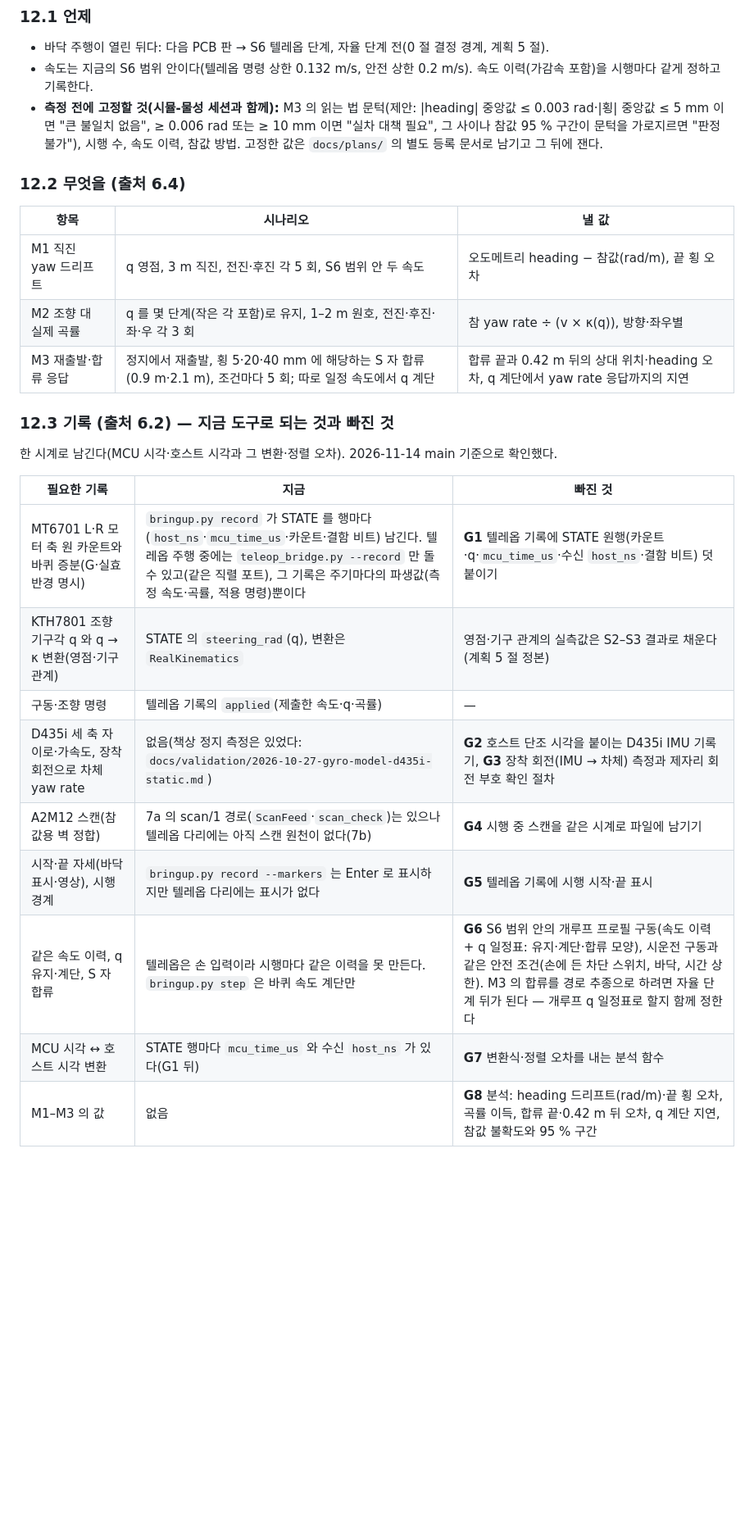
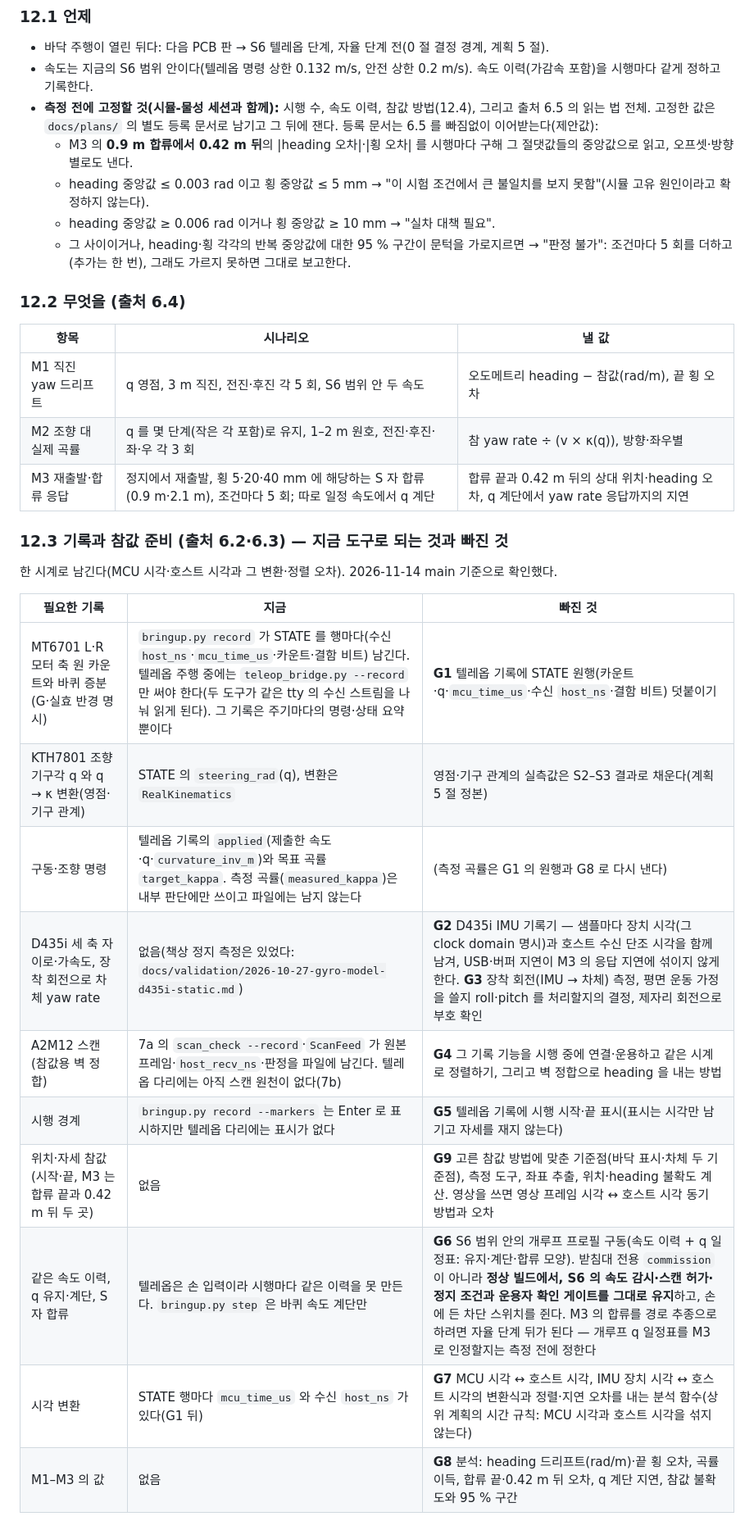
Before and after one commit to lightminn/forklift, a Markdown page: docs/plans/2026-11-12-arrival-day-procedure.md, the part around one of its changes. Shown at 82% size. Drawn GitHub-style; blank space fills up the shorter version.

Commit message:
docs: arrival-day section 12 after Codex review (user decides adoption and S4 stays held, G9 position truth, IMU device and receive clocks with the planar assumption, the full reading rule, two table overstatements, G6 on the normal build with S6 conditions)
Co-Authored-By: Claude Opus 5.5 <noreply@anthropic.com>

```diff
--- a/docs/plans/2026-11-12-arrival-day-procedure.md
+++ b/docs/plans/2026-11-12-arrival-day-procedure.md
@@ -366,7 +366,11 @@ python tools/bringup.py commission --device /dev/forklift-mcu --out $D/run.jsonl
 
 - 바닥 주행이 열린 뒤다: 다음 PCB 판 → S6 텔레옵 단계, 자율 단계 전(0 절 결정 경계, 계획 5 절).
 - 속도는 지금의 S6 범위 안이다(텔레옵 명령 상한 0.132 m/s, 안전 상한 0.2 m/s). 속도 이력(가감속 포함)을 시행마다 같게 정하고 기록한다.
-- **측정 전에 고정할 것(시뮬-물성 세션과 함께):** M3 의 읽는 법 문턱(제안: |heading| 중앙값 ≤ 0.003 rad·|횡| 중앙값 ≤ 5 mm 이면 "큰 불일치 없음", ≥ 0.006 rad 또는 ≥ 10 mm 이면 "실차 대책 필요", 그 사이나 참값 95 % 구간이 문턱을 가로지르면 "판정 불가"), 시행 수, 속도 이력, 참값 방법. 고정한 값은 `docs/plans/` 의 별도 등록 문서로 남기고 그 뒤에 잰다.
+- **측정 전에 고정할 것(시뮬-물성 세션과 함께):** 시행 수, 속도 이력, 참값 방법(12.4), 그리고 출처 6.5 의 읽는 법 전체. 고정한 값은 `docs/plans/` 의 별도 등록 문서로 남기고 그 뒤에 잰다. 등록 문서는 6.5 를 빠짐없이 이어받는다(제안값):
+  - M3 의 **0.9 m 합류에서 0.42 m 뒤**의 |heading 오차|·|횡 오차| 를 시행마다 구해 그 절댓값들의 중앙값으로 읽고, 오프셋·방향별로도 낸다.
+  - heading 중앙값 ≤ 0.003 rad 이고 횡 중앙값 ≤ 5 mm → "이 시험 조건에서 큰 불일치를 보지 못함"(시뮬 고유 원인이라고 확정하지 않는다).
+  - heading 중앙값 ≥ 0.006 rad 이거나 횡 중앙값 ≥ 10 mm → "실차 대책 필요".
+  - 그 사이이거나, heading·횡 각각의 반복 중앙값에 대한 95 % 구간이 문턱을 가로지르면 → "판정 불가": 조건마다 5 회를 더하고(추가는 한 번), 그래도 가르지 못하면 그대로 보고한다.
 
 ### 12.2 무엇을 (출처 6.4)
 
@@ -376,20 +380,21 @@ python tools/bringup.py commission --device /dev/forklift-mcu --out $D/run.jsonl
 | M2 조향 대 실제 곡률 | q 를 몇 단계(작은 각 포함)로 유지, 1–2 m 원호, 전진·후진·좌·우 각 3 회 | 참 yaw rate ÷ (v × κ(q)), 방향·좌우별 |
 | M3 재출발·합류 응답 | 정지에서 재출발, 횡 5·20·40 mm 에 해당하는 S 자 합류(0.9 m·2.1 m), 조건마다 5 회; 따로 일정 속도에서 q 계단 | 합류 끝과 0.42 m 뒤의 상대 위치·heading 오차, q 계단에서 yaw rate 응답까지의 지연 |
 
-### 12.3 기록 (출처 6.2) — 지금 도구로 되는 것과 빠진 것
+### 12.3 기록과 참값 준비 (출처 6.2·6.3) — 지금 도구로 되는 것과 빠진 것
 
 한 시계로 남긴다(MCU 시각·호스트 시각과 그 변환·정렬 오차). 2026-11-14 main 기준으로 확인했다.
 
 | 필요한 기록 | 지금 | 빠진 것 |
 |---|---|---|
-| MT6701 L·R 모터 축 원 카운트와 바퀴 증분(G·실효 반경 명시) | `bringup.py record` 가 STATE 를 행마다(`host_ns`·`mcu_time_us`·카운트·결함 비트) 남긴다. 텔레옵 주행 중에는 `teleop_bridge.py --record` 만 돌 수 있고(같은 직렬 포트), 그 기록은 주기마다의 파생값(측정 속도·곡률, 적용 명령)뿐이다 | **G1** 텔레옵 기록에 STATE 원행(카운트·q·`mcu_time_us`·수신 `host_ns`·결함 비트) 덧붙이기 |
+| MT6701 L·R 모터 축 원 카운트와 바퀴 증분(G·실효 반경 명시) | `bringup.py record` 가 STATE 를 행마다(수신 `host_ns`·`mcu_time_us`·카운트·결함 비트) 남긴다. 텔레옵 주행 중에는 `teleop_bridge.py --record` 만 써야 한다(두 도구가 같은 tty 의 수신 스트림을 나눠 읽게 된다). 그 기록은 주기마다의 명령·상태 요약뿐이다 | **G1** 텔레옵 기록에 STATE 원행(카운트·q·`mcu_time_us`·수신 `host_ns`·결함 비트) 덧붙이기 |
 | KTH7801 조향 기구각 q 와 q → κ 변환(영점·기구 관계) | STATE 의 `steering_rad`(q), 변환은 `RealKinematics` | 영점·기구 관계의 실측값은 S2–S3 결과로 채운다(계획 5 절 정본) |
-| 구동·조향 명령 | 텔레옵 기록의 `applied`(제출한 속도·q·곡률) | — |
-| D435i 세 축 자이로·가속도, 장착 회전으로 차체 yaw rate | 없음(책상 정지 측정은 있었다: `docs/validation/2026-10-27-gyro-model-d435i-static.md`) | **G2** 호스트 단조 시각을 붙이는 D435i IMU 기록기, **G3** 장착 회전(IMU → 차체) 측정과 제자리 회전 부호 확인 절차 |
-| A2M12 스캔(참값용 벽 정합) | 7a 의 scan/1 경로(`ScanFeed`·`scan_check`)는 있으나 텔레옵 다리에는 아직 스캔 원천이 없다(7b) | **G4** 시행 중 스캔을 같은 시계로 파일에 남기기 |
-| 시작·끝 자세(바닥 표시·영상), 시행 경계 | `bringup.py record --markers` 는 Enter 로 표시하지만 텔레옵 다리에는 표시가 없다 | **G5** 텔레옵 기록에 시행 시작·끝 표시 |
-| 같은 속도 이력, q 유지·계단, S 자 합류 | 텔레옵은 손 입력이라 시행마다 같은 이력을 못 만든다. `bringup.py step` 은 바퀴 속도 계단만 | **G6** S6 범위 안의 개루프 프로필 구동(속도 이력 + q 일정표: 유지·계단·합류 모양), 시운전 구동과 같은 안전 조건(손에 든 차단 스위치, 바닥, 시간 상한). M3 의 합류를 경로 추종으로 하려면 자율 단계 뒤가 된다 — 개루프 q 일정표로 할지 함께 정한다 |
-| MCU 시각 ↔ 호스트 시각 변환 | STATE 행마다 `mcu_time_us` 와 수신 `host_ns` 가 있다(G1 뒤) | **G7** 변환식·정렬 오차를 내는 분석 함수 |
+| 구동·조향 명령 | 텔레옵 기록의 `applied`(제출한 속도·q·`curvature_inv_m`)와 목표 곡률 `target_kappa`. 측정 곡률(`measured_kappa`)은 내부 판단에만 쓰이고 파일에는 남지 않는다 | (측정 곡률은 G1 의 원행과 G8 로 다시 낸다) |
+| D435i 세 축 자이로·가속도, 장착 회전으로 차체 yaw rate | 없음(책상 정지 측정은 있었다: `docs/validation/2026-10-27-gyro-model-d435i-static.md`) | **G2** D435i IMU 기록기 — 샘플마다 장치 시각(그 clock domain 명시)과 호스트 수신 단조 시각을 함께 남겨, USB·버퍼 지연이 M3 의 응답 지연에 섞이지 않게 한다. **G3** 장착 회전(IMU → 차체) 측정, 평면 운동 가정을 쓸지 roll·pitch 를 처리할지의 결정, 제자리 회전으로 부호 확인 |
+| A2M12 스캔(참값용 벽 정합) | 7a 의 `scan_check --record`·`ScanFeed` 가 원본 프레임·`host_recv_ns`·판정을 파일에 남긴다. 텔레옵 다리에는 아직 스캔 원천이 없다(7b) | **G4** 그 기록 기능을 시행 중에 연결·운용하고 같은 시계로 정렬하기, 그리고 벽 정합으로 heading 을 내는 방법 |
+| 시행 경계 | `bringup.py record --markers` 는 Enter 로 표시하지만 텔레옵 다리에는 표시가 없다 | **G5** 텔레옵 기록에 시행 시작·끝 표시(표시는 시각만 남기고 자세를 재지 않는다) |
+| 위치·자세 참값(시작·끝, M3 는 합류 끝과 0.42 m 뒤 두 곳) | 없음 | **G9** 고른 참값 방법에 맞춘 기준점(바닥 표시·차체 두 기준점), 측정 도구, 좌표 추출, 위치·heading 불확도 계산. 영상을 쓰면 영상 프레임 시각 ↔ 호스트 시각 동기 방법과 오차 |
+| 같은 속도 이력, q 유지·계단, S 자 합류 | 텔레옵은 손 입력이라 시행마다 같은 이력을 못 만든다. `bringup.py step` 은 바퀴 속도 계단만 | **G6** S6 범위 안의 개루프 프로필 구동(속도 이력 + q 일정표: 유지·계단·합류 모양). 받침대 전용 `commission` 이 아니라 **정상 빌드에서, S6 의 속도 감시·스캔 허가·정지 조건과 운용자 확인 게이트를 그대로 유지**하고, 손에 든 차단 스위치를 쥔다. M3 의 합류를 경로 추종으로 하려면 자율 단계 뒤가 된다 — 개루프 q 일정표를 M3 로 인정할지는 측정 전에 정한다 |
+| 시각 변환 | STATE 행마다 `mcu_time_us` 와 수신 `host_ns` 가 있다(G1 뒤) | **G7** MCU 시각 ↔ 호스트 시각, IMU 장치 시각 ↔ 호스트 시각의 변환식과 정렬·지연 오차를 내는 분석 함수(상위 계획의 시간 규칙: MCU 시각과 호스트 시각을 섞지 않는다) |
 | M1–M3 의 값 | 없음 | **G8** 분석: heading 드리프트(rad/m)·끝 횡 오차, 곡률 이득, 합류 끝·0.42 m 뒤 오차, q 계단 지연, 참값 불확도와 95 % 구간 |
 
 ### 12.4 참값 (출처 6.3)
```
Also changed, not shown: other parts of docs/plans/2026-11-12-arrival-day-procedure.md (+6 -2 lines).
